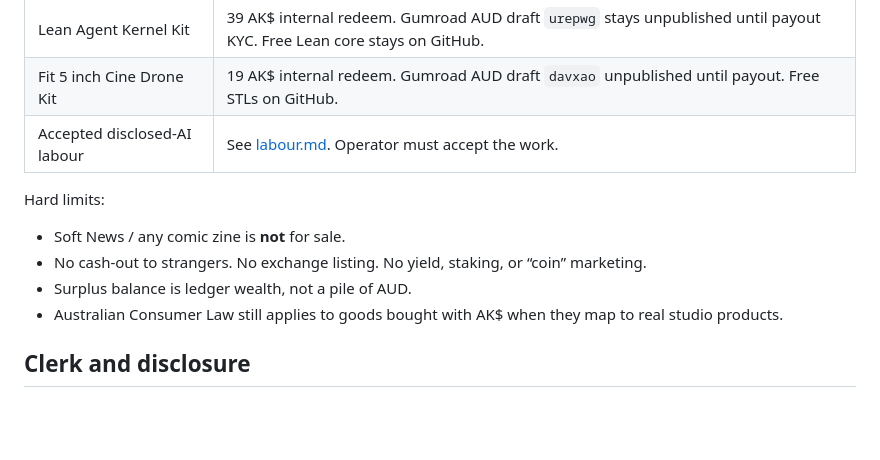
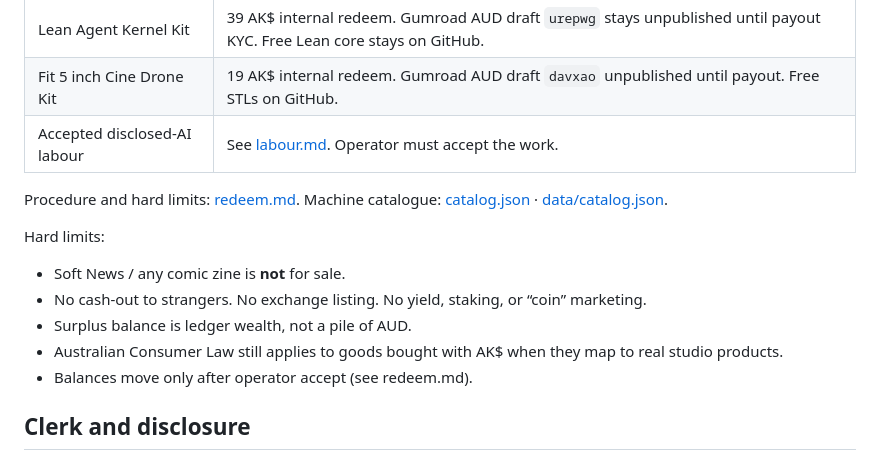
Before and after one commit to abduljaleel/aks, a Markdown page: protocol.md, the part around the change. Rendered like a GitHub page; blank space fills up the shorter version.

Commit message:
Link Redeem section to catalog.json and redeem.md — AI clerk

```diff
--- a/protocol.md
+++ b/protocol.md
@@ -40,12 +40,15 @@ Spend AK$ only on:
 | Fit 5 inch Cine Drone Kit | 19 AK$ internal redeem. Gumroad AUD draft `davxao` unpublished until payout. Free STLs on GitHub. |
 | Accepted disclosed-AI labour | See [labour.md](labour.md). Operator must accept the work. |
 
+Procedure and hard limits: [redeem.md](redeem.md). Machine catalogue: [catalog.json](catalog.json) · [data/catalog.json](data/catalog.json).
+
 Hard limits:
 
 - Soft News / any comic zine is **not** for sale.
 - No cash-out to strangers. No exchange listing. No yield, staking, or “coin” marketing.
 - Surplus balance is ledger wealth, not a pile of AUD.
 - Australian Consumer Law still applies to goods bought with AK$ when they map to real studio products.
+- Balances move only after operator accept (see redeem.md).
 
 ## Clerk and disclosure
 
```
